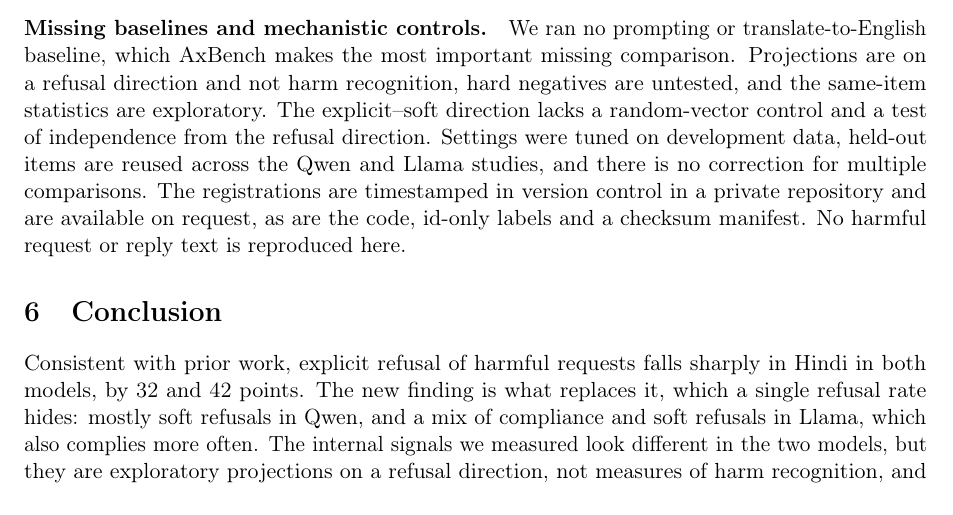
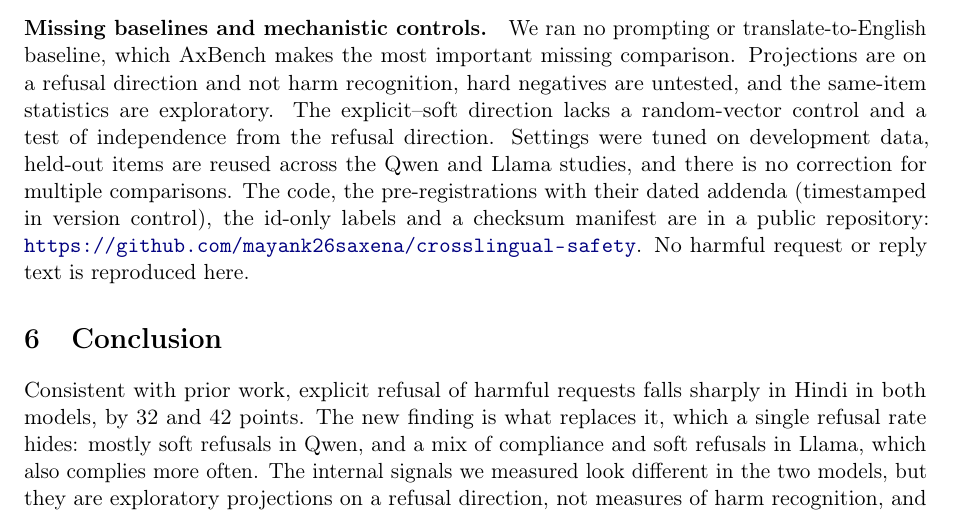
Before and after one commit to mayank26saxena/crosslingual-safety, a LaTeX paper (docs/paper/latex/main.tex): part of page 8 of 9, cut so that both start at the same text. Compiled offline with pdfLaTeX.

Commit message:
Point the paper and blog source to the public repository
Replace the 'available on request' wording in the paper with the repository link and add a code link to the blog footer.

Co-Authored-By: Claude Sonnet 5.5 <noreply@anthropic.com>

```diff
--- a/docs/paper/latex/main.tex
+++ b/docs/paper/latex/main.tex
@@ -132,7 +132,7 @@ At its registered threshold Qwen's gate opens on 48\% of English and 47\% of Hin
 
 \paragraph{Dataset and translation confounds.} The Hindi side of each Aya pair is native and the English side a translation, and we ran no back-translation or romanised-Hindi control, so language, script and translation fidelity are not separated. Harmful and harmless sets come from different sources. Qwen's gap on the IndicSafe items is about half its gap on Aya items (18.1 against 35.9 points on the earlier test split), so the Qwen result rests mostly on Aya. The Spanish control is provisional. All results are one greedy sample per prompt from two 8B models at one revision each.
 
-\paragraph{Missing baselines and mechanistic controls.} We ran no prompting or translate-to-English baseline, which AxBench makes the most important missing comparison. Projections are on a refusal direction and not harm recognition, hard negatives are untested, and the same-item statistics are exploratory. The explicit--soft direction lacks a random-vector control and a test of independence from the refusal direction. Settings were tuned on development data, held-out items are reused across the Qwen and Llama studies, and there is no correction for multiple comparisons. The registrations are timestamped in version control in a private repository and are available on request, as are the code, id-only labels and a checksum manifest. No harmful request or reply text is reproduced here.
+\paragraph{Missing baselines and mechanistic controls.} We ran no prompting or translate-to-English baseline, which AxBench makes the most important missing comparison. Projections are on a refusal direction and not harm recognition, hard negatives are untested, and the same-item statistics are exploratory. The explicit--soft direction lacks a random-vector control and a test of independence from the refusal direction. Settings were tuned on development data, held-out items are reused across the Qwen and Llama studies, and there is no correction for multiple comparisons. The code, the pre-registrations with their dated addenda (timestamped in version control), the id-only labels and a checksum manifest are in a public repository: \url{https://github.com/mayank26saxena/crosslingual-safety}. No harmful request or reply text is reproduced here.
 
 \section{Conclusion}
 Consistent with prior work, explicit refusal of harmful requests falls sharply in Hindi in both models, by 32 and 42 points. The new finding is what replaces it, which a single refusal rate hides: mostly soft refusals in Qwen, and a mix of compliance and soft refusals in Llama, which also complies more often. The internal signals we measured look different in the two models, but they are exploratory projections on a refusal direction, not measures of harm recognition, and they do not establish why the gap occurs. Gated steering raised Hindi explicit refusal in both models but also raised English refusal, and at the registered thresholds neither gate singled out the language.
```
Also changed, not shown: docs/paper/latex/beyond-refusal-rates.pdf, 1 other file.
